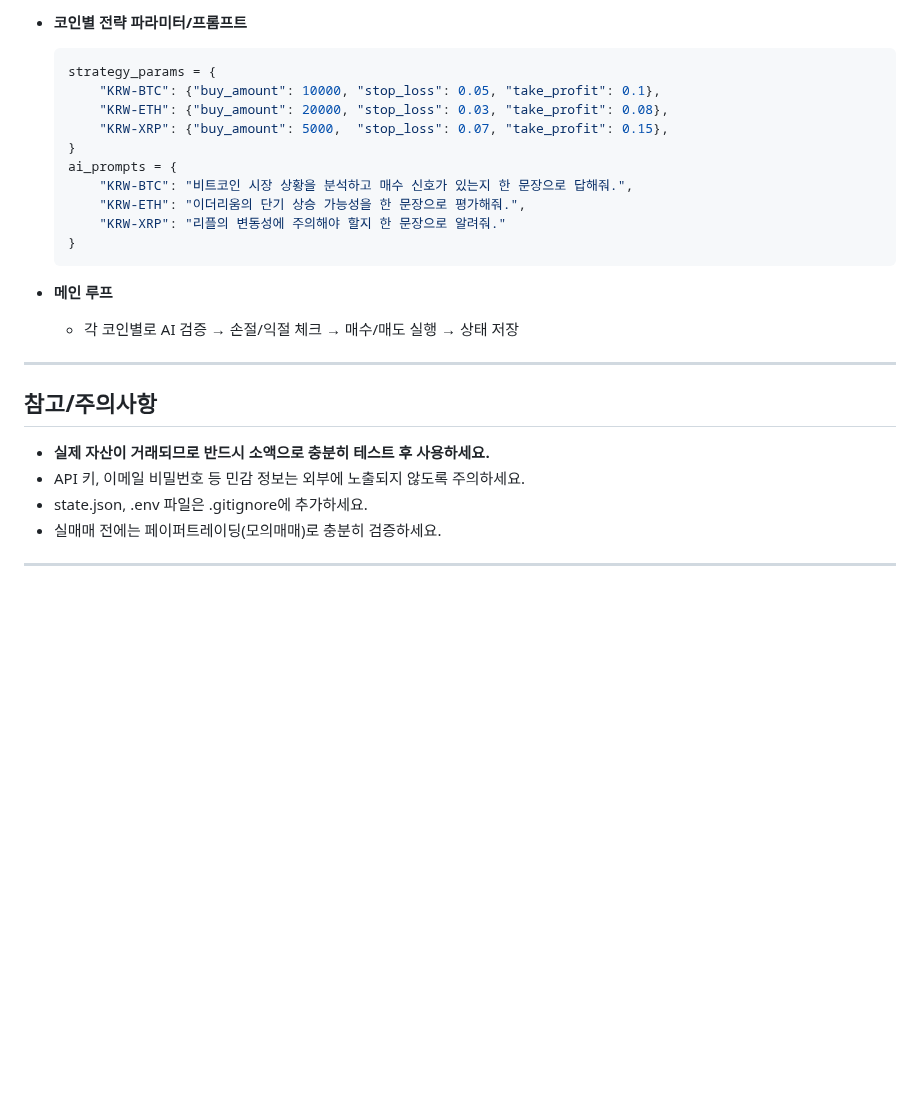
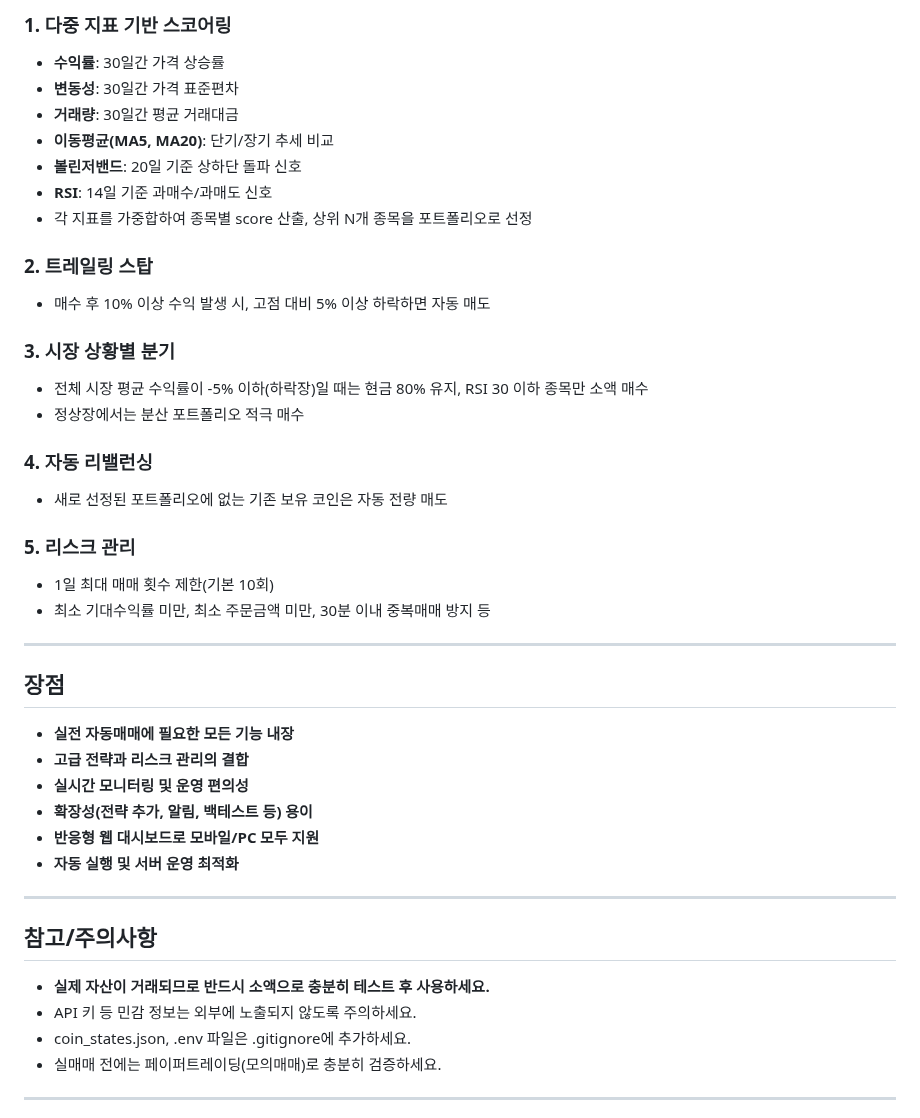
Before and after one commit to YonghoLee79/250715_upbit-autobot, a Markdown page: README.md, the part around one of its changes. Rendered like a GitHub page; blank space fills up the shorter version.

````diff
--- a/README.md
+++ b/README.md
@@ -77,28 +86,45 @@ upbit-autobot/
 
-- **코인별 전략 파라미터/프롬프트**
-    ```python
-    strategy_params = {
-        "KRW-BTC": {"buy_amount": 10000, "stop_loss": 0.05, "take_profit": 0.1},
-        "KRW-ETH": {"buy_amount": 20000, "stop_loss": 0.03, "take_profit": 0.08},
-        "KRW-XRP": {"buy_amount": 5000,  "stop_loss": 0.07, "take_profit": 0.15},
-    }
-    ai_prompts = {
-        "KRW-BTC": "비트코인 시장 상황을 분석하고 매수 신호가 있는지 한 문장으로 답해줘.",
-        "KRW-ETH": "이더리움의 단기 상승 가능성을 한 문장으로 평가해줘.",
-        "KRW-XRP": "리플의 변동성에 주의해야 할지 한 문장으로 알려줘."
-    }
-    ```
+### 1. **다중 지표 기반 스코어링**
+- **수익률**: 30일간 가격 상승률
+- **변동성**: 30일간 가격 표준편차
+- **거래량**: 30일간 평균 거래대금
+- **이동평균(MA5, MA20)**: 단기/장기 추세 비교
+- **볼린저밴드**: 20일 기준 상하단 돌파 신호
+- **RSI**: 14일 기준 과매수/과매도 신호
+- 각 지표를 가중합하여 종목별 score 산출, 상위 N개 종목을 포트폴리오로 선정
 
-- **메인 루프**
-    - 각 코인별로 AI 검증 → 손절/익절 체크 → 매수/매도 실행 → 상태 저장
+### 2. **트레일링 스탑**
+- 매수 후 10% 이상 수익 발생 시, 고점 대비 5% 이상 하락하면 자동 매도
+
+### 3. **시장 상황별 분기**
+- 전체 시장 평균 수익률이 -5% 이하(하락장)일 때는 현금 80% 유지, RSI 30 이하 종목만 소액 매수
+- 정상장에서는 분산 포트폴리오 적극 매수
+
+### 4. **자동 리밸런싱**
+- 새로 선정된 포트폴리오에 없는 기존 보유 코인은 자동 전량 매도
+
+### 5. **리스크 관리**
+- 1일 최대 매매 횟수 제한(기본 10회)
+- 최소 기대수익률 미만, 최소 주문금액 미만, 30분 이내 중복매매 방지 등
+
+---
+
+## 장점
+
+- **실전 자동매매에 필요한 모든 기능 내장**
+- **고급 전략과 리스크 관리의 결합**
+- **실시간 모니터링 및 운영 편의성**
+- **확장성(전략 추가, 알림, 백테스트 등) 용이**
+- **반응형 웹 대시보드로 모바일/PC 모두 지원**
+- **자동 실행 및 서버 운영 최적화**
 
 ---
 
 ## 참고/주의사항
 
 - **실제 자산이 거래되므로 반드시 소액으로 충분히 테스트 후 사용하세요.**
-- API 키, 이메일 비밀번호 등 민감 정보는 외부에 노출되지 않도록 주의하세요.
-- state.json, .env 파일은 .gitignore에 추가하세요.
+- API 키 등 민감 정보는 외부에 노출되지 않도록 주의하세요.
+- coin_states.json, .env 파일은 .gitignore에 추가하세요.
 - 실매매 전에는 페이퍼트레이딩(모의매매)로 충분히 검증하세요.
 
 ---
````
Also changed, not shown: other parts of README.md (+35 -26 lines).
